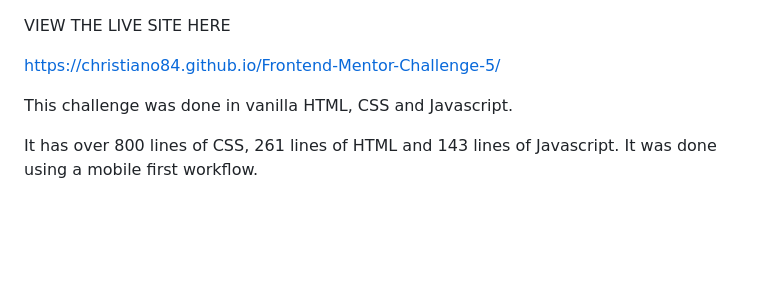
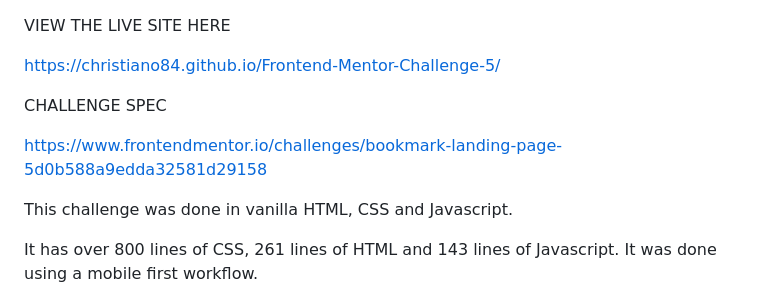
Before and after one commit to christiano84/Frontend-Mentor-Challenge-5, a Markdown page: README.md, the part around the change. GitHub-like rendering; blank space fills up the shorter version.

```diff
--- a/README.md
+++ b/README.md
@@ -1,6 +1,10 @@
 VIEW THE LIVE SITE HERE
 
 https://christiano84.github.io/Frontend-Mentor-Challenge-5/
+
+CHALLENGE SPEC
+
+https://www.frontendmentor.io/challenges/bookmark-landing-page-5d0b588a9edda32581d29158
 
 This challenge was done in vanilla HTML, CSS and Javascript.
 
```
